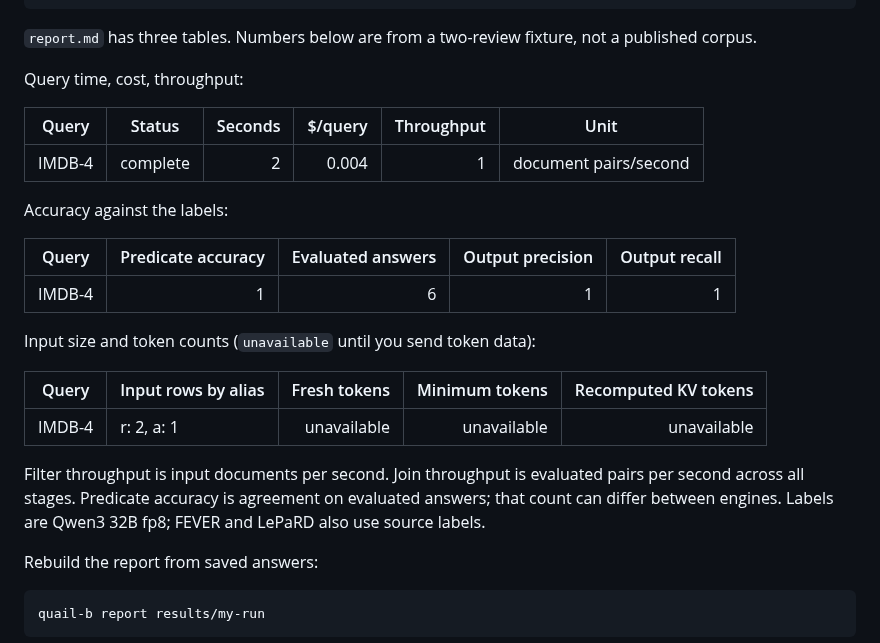
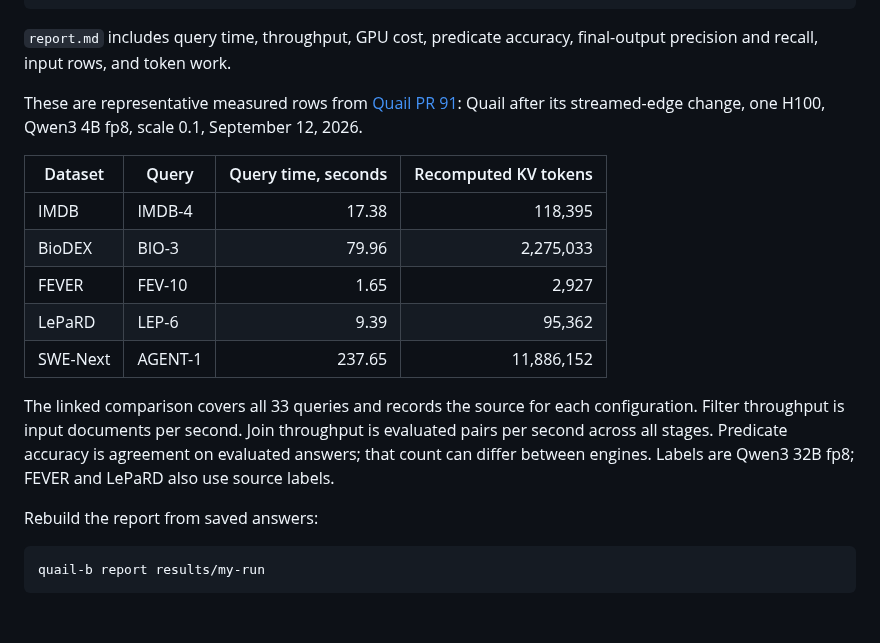
Before and after one commit to fsdatalab/quail, a Markdown page: README.md, the part around the change. GitHub-like rendering; blank space fills up the shorter version.

Commit message:
Use measured Quail results in the README
Co-authored-by: Shreya Shankar <shreyashankar@cmu.edu>

````diff
--- a/README.md
+++ b/README.md
@@ -243,31 +243,28 @@ results/my-run/report.md
 results/my-run/measurements.parquet
 ```
 
-`report.md` has three tables. Numbers below are from a two-review fixture,
-not a published corpus.
+`report.md` includes query time, throughput, GPU cost, predicate accuracy,
+final-output precision and recall, input rows, and token work.
 
-Query time, cost, throughput:
+These are representative measured rows from
+[Quail PR 91](https://github.com/fsdatalab/quail-exploration/pull/91):
+Quail after its streamed-edge change, one H100, Qwen3 4B fp8, scale 0.1,
+September 12, 2026.
 
-| Query | Status | Seconds | $/query | Throughput | Unit |
-| --- | --- | ---: | ---: | ---: | --- |
-| IMDB-4 | complete | 2 | 0.004 | 1 | document pairs/second |
+| Dataset | Query | Query time, seconds | Recomputed KV tokens |
+| --- | --- | ---: | ---: |
+| IMDB | IMDB-4 | 17.38 | 118,395 |
+| BioDEX | BIO-3 | 79.96 | 2,275,033 |
+| FEVER | FEV-10 | 1.65 | 2,927 |
+| LePaRD | LEP-6 | 9.39 | 95,362 |
+| SWE-Next | AGENT-1 | 237.65 | 11,886,152 |
 
-Accuracy against the labels:
-
-| Query | Predicate accuracy | Evaluated answers | Output precision | Output recall |
-| --- | ---: | ---: | ---: | ---: |
-| IMDB-4 | 1 | 6 | 1 | 1 |
-
-Input size and token counts (`unavailable` until you send token data):
-
-| Query | Input rows by alias | Fresh tokens | Minimum tokens | Recomputed KV tokens |
-| --- | --- | ---: | ---: | ---: |
-| IMDB-4 | r: 2, a: 1 | unavailable | unavailable | unavailable |
-
-Filter throughput is input documents per second. Join throughput is
-evaluated pairs per second across all stages. Predicate accuracy is
-agreement on evaluated answers; that count can differ between engines.
-Labels are Qwen3 32B fp8; FEVER and LePaRD also use source labels.
+The linked comparison covers all 33 queries and records the source for
+each configuration. Filter throughput is input documents per second.
+Join throughput is evaluated pairs per second across all stages.
+Predicate accuracy is agreement on evaluated answers; that count can
+differ between engines. Labels are Qwen3 32B fp8; FEVER and LePaRD also
+use source labels.
 
 Rebuild the report from saved answers:
 
````
